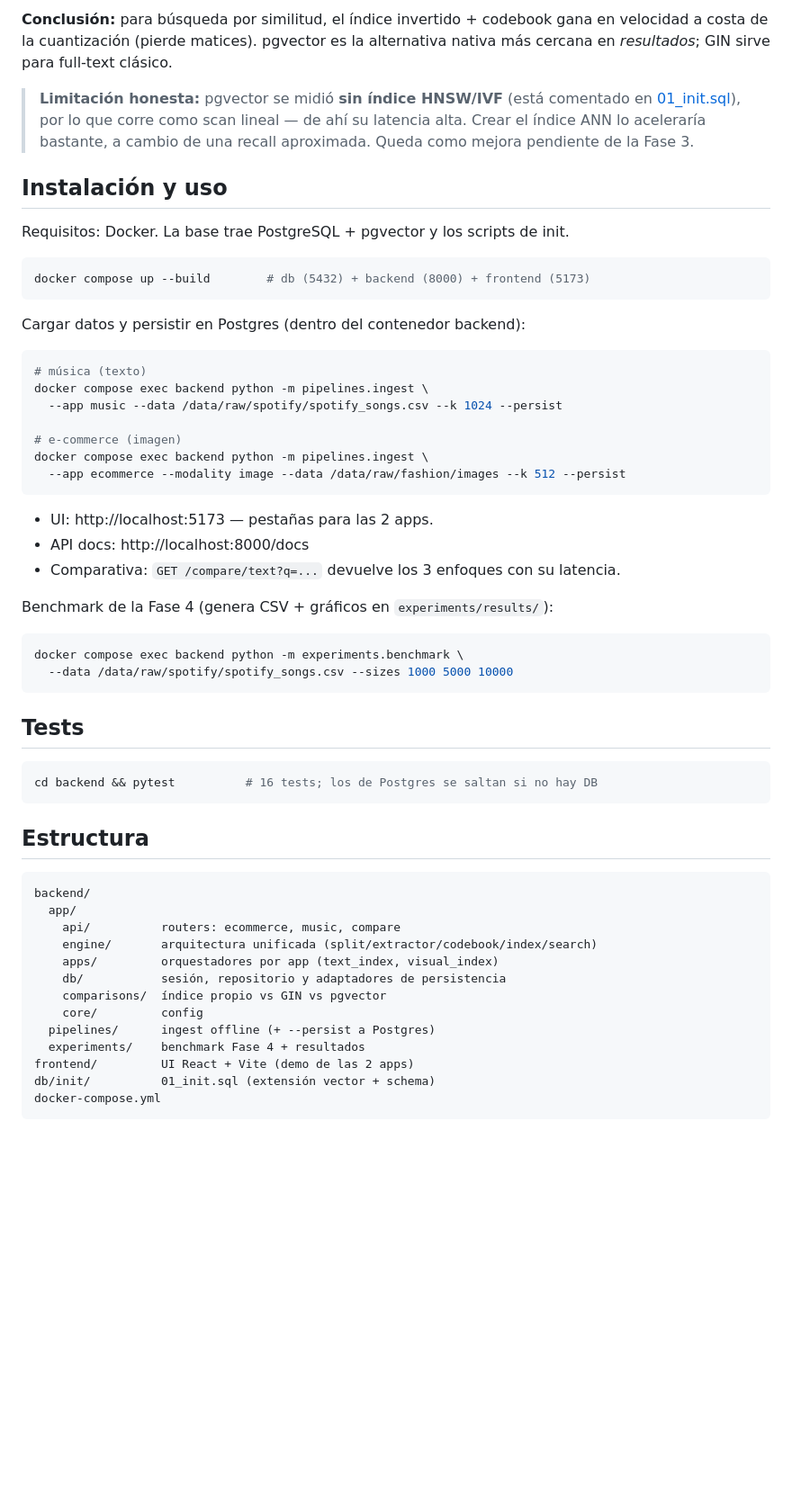
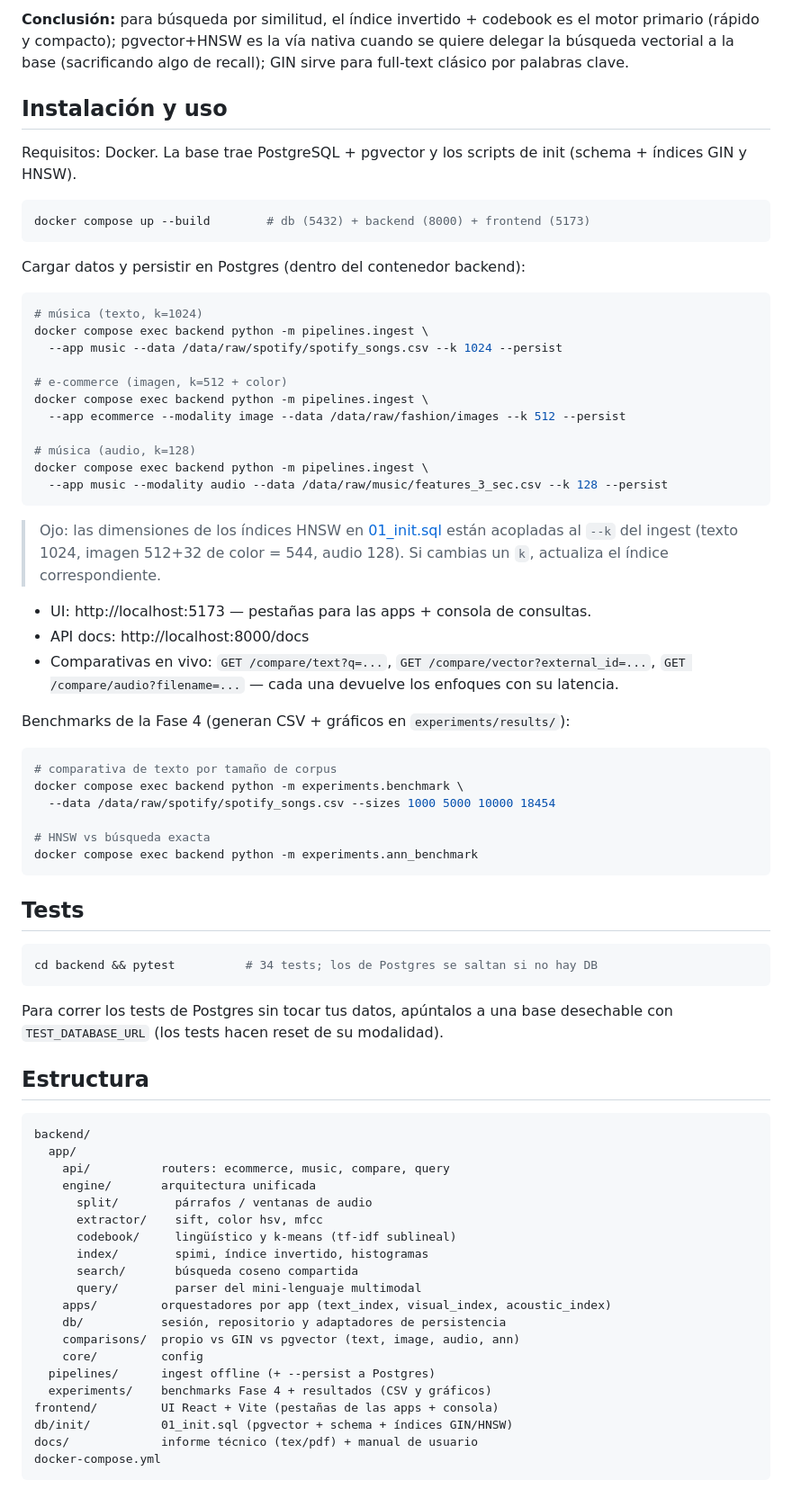
Before and after one commit to gianw-k/BDII-ProyectoII, a Markdown page: README.md, the part around one of its changes. Shown at 90% size. Rendered like a GitHub page; blank space fills up the shorter version.

````diff
--- a/README.md
+++ b/README.md
@@ -113,16 +156,13 @@ Resultados con el corpus completo (18.454 canciones):
 
-**Conclusión:** para búsqueda por similitud, el índice invertido + codebook gana
-en velocidad a costa de la cuantización (pierde matices). pgvector es la
-alternativa nativa más cercana en *resultados*; GIN sirve para full-text clásico.
-
-> **Limitación honesta:** pgvector se midió **sin índice HNSW/IVF** (está
-> comentado en [01_init.sql](db/init/01_init.sql)), por lo que corre como scan
-> lineal — de ahí su latencia alta. Crear el índice ANN lo aceleraría bastante,
-> a cambio de una recall aproximada. Queda como mejora pendiente de la Fase 3.
+**Conclusión:** para búsqueda por similitud, el índice invertido + codebook es
+el motor primario (rápido y compacto); pgvector+HNSW es la vía nativa cuando se
+quiere delegar la búsqueda vectorial a la base (sacrificando algo de recall);
+GIN sirve para full-text clásico por palabras clave.
 
 ## Instalación y uso
 
-Requisitos: Docker. La base trae PostgreSQL + pgvector y los scripts de init.
+Requisitos: Docker. La base trae PostgreSQL + pgvector y los scripts de init
+(schema + índices GIN y HNSW).
 
 ```bash
 docker compose up --build        # db (5432) + backend (8000) + frontend (5173)
@@ -131,46 +171,71 @@ docker compose up --build        # db (5432) + backend (8000) + frontend (5173)
 Cargar datos y persistir en Postgres (dentro del contenedor backend):
 
 ```bash
-# música (texto)
+# música (texto, k=1024)
 docker compose exec backend python -m pipelines.ingest \
   --app music --data /data/raw/spotify/spotify_songs.csv --k 1024 --persist
 
-# e-commerce (imagen)
+# e-commerce (imagen, k=512 + color)
 docker compose exec backend python -m pipelines.ingest \
   --app ecommerce --modality image --data /data/raw/fashion/images --k 512 --persist
+
+# música (audio, k=128)
+docker compose exec backend python -m pipelines.ingest \
+  --app music --modality audio --data /data/raw/music/features_3_sec.csv --k 128 --persist
 ```
 
-- UI: http://localhost:5173 — pestañas para las 2 apps.
+> Ojo: las dimensiones de los índices HNSW en
+> [01_init.sql](db/init/01_init.sql) están acopladas al `--k` del ingest
+> (texto 1024, imagen 512+32 de color = 544, audio 128). Si cambias un `k`,
+> actualiza el índice correspondiente.
+
+- UI: http://localhost:5173 — pestañas para las apps + consola de consultas.
 - API docs: http://localhost:8000/docs
-- Comparativa: `GET /compare/text?q=...` devuelve los 3 enfoques con su latencia.
+- Comparativas en vivo: `GET /compare/text?q=...`,
+  `GET /compare/vector?external_id=...`, `GET /compare/audio?filename=...` —
+  cada una devuelve los enfoques con su latencia.
 
-Benchmark de la Fase 4 (genera CSV + gráficos en `experiments/results/`):
+Benchmarks de la Fase 4 (generan CSV + gráficos en `experiments/results/`):
 
 ```bash
+# comparativa de texto por tamaño de corpus
 docker compose exec backend python -m experiments.benchmark \
-  --data /data/raw/spotify/spotify_songs.csv --sizes 1000 5000 10000
+  --data /data/raw/spotify/spotify_songs.csv --sizes 1000 5000 10000 18454
+
+# HNSW vs búsqueda exacta
+docker compose exec backend python -m experiments.ann_benchmark
 ```
 
 ## Tests
 
 ```bash
-cd backend && pytest          # 16 tests; los de Postgres se saltan si no hay DB
+cd backend && pytest          # 34 tests; los de Postgres se saltan si no hay DB
 ```
+
+Para correr los tests de Postgres sin tocar tus datos, apúntalos a una base
+desechable con `TEST_DATABASE_URL` (los tests hacen reset de su modalidad).
 
 ## Estructura
 
 ```
 backend/
   app/
-    api/          routers: ecommerce, music, compare
-    engine/       arquitectura unificada (split/extractor/codebook/index/search)
-    apps/         orquestadores por app (text_index, visual_index)
+    api/          routers: ecommerce, music, compare, query
+    engine/       arquitectura unificada
+      split/        párrafos / ventanas de audio
+      extractor/    sift, color hsv, mfcc
+      codebook/     lingüístico y k-means (tf-idf sublineal)
+      index/        spimi, índice invertido, histogramas
+      search/       búsqueda coseno compartida
+      query/        parser del mini-lenguaje multimodal
+    apps/         orquestadores por app (text_index, visual_index, acoustic_index)
     db/           sesión, repositorio y adaptadores de persistencia
-    comparisons/  índice propio vs GIN vs pgvector
+    comparisons/  propio vs GIN vs pgvector (text, image, audio, ann)
     core/         config
   pipelines/      ingest offline (+ --persist a Postgres)
-  experiments/    benchmark Fase 4 + resultados
-frontend/         UI React + Vite (demo de las 2 apps)
-db/init/          01_init.sql (extensión vector + schema)
+  experiments/    benchmarks Fase 4 + resultados (CSV y gráficos)
+frontend/         UI React + Vite (pestañas de las apps + consola)
+db/init/          01_init.sql (pgvector + schema + índices GIN/HNSW)
+docs/             informe técnico (tex/pdf) + manual de usuario
 docker-compose.yml
 ```
````
Also changed, not shown: other parts of README.md (+81 -38 lines).
